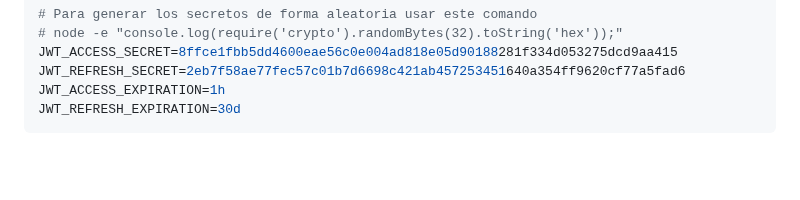
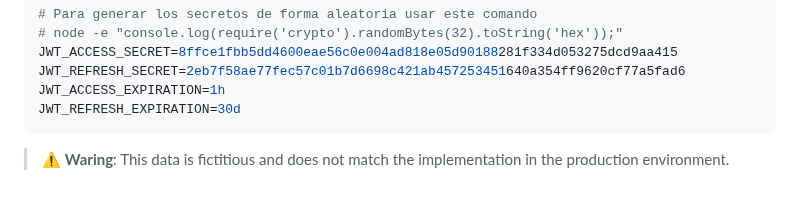
Before and after one commit to RubianoAndy/ecommerce-backend, a Markdown page: README.md, the part around the change. Drawn GitHub-style; blank space fills up the shorter version.

Commit message:
feat: add warning in README.md

````diff
--- a/README.md
+++ b/README.md
@@ -96,3 +96,5 @@ JWT_REFRESH_SECRET=2eb7f58ae77fec57c01b7d6698c421ab457253451640a354ff9620cf77a5f
 JWT_ACCESS_EXPIRATION=1h
 JWT_REFRESH_EXPIRATION=30d
 ```
+
+> ⚠️ **Waring**: This data is fictitious and does not match the implementation in the production environment.
````
